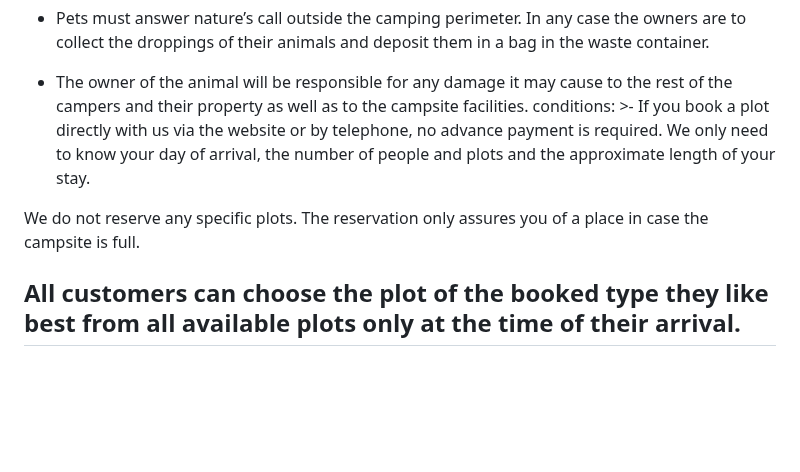
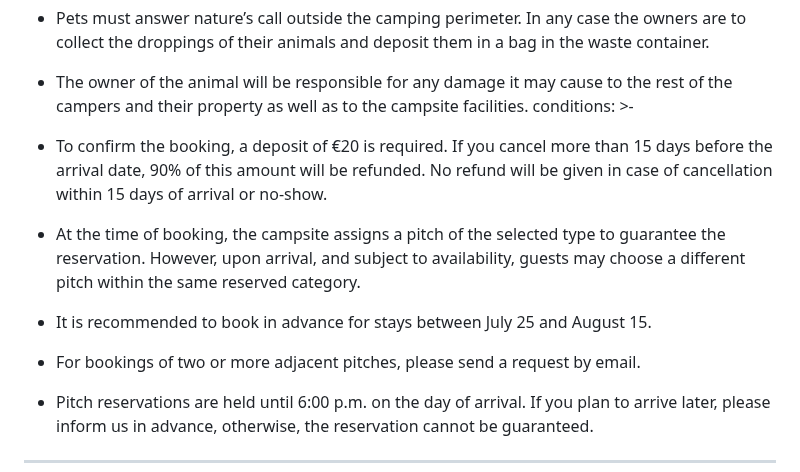
Before and after one commit to Recrea-t/campinglamola, a Markdown page: src/pages/plots.en.md, the part around the change. Drawn GitHub-style; blank space fills up the shorter version.

Commit message:
Update Pàgines (Anglès) “parceles-en”

```diff
--- a/src/pages/plots.en.md
+++ b/src/pages/plots.en.md
@@ -74,11 +74,14 @@ regulation: >-
 
   * The owner of the animal will be responsible for any damage it may cause to the rest of the campers and their property as well as to the campsite facilities.
 conditions: >-
-  If you book a plot directly with us via the website or by telephone, no
-  advance payment is required. We only need to know your day of arrival, the
-  number of people and plots and the approximate length of your stay.
+  * To confirm the booking, a deposit of €20 is required. If you cancel more
+  than 15 days before the arrival date, 90% of this amount will be refunded.
+    No refund will be given in case of cancellation within 15 days of arrival or no-show.
+  * At the time of booking, the campsite assigns a pitch of the selected type to guarantee the reservation. However, upon arrival, and subject to availability, guests may choose a different pitch within the same reserved category.
 
-  We do not reserve any specific plots. The reservation only assures you of a place in case the campsite is full.
+  * It is recommended to book in advance for stays between July 25 and August 15.
 
-  All customers can choose the plot of the booked type they like best from all available plots only at the time of their arrival.
+  * For bookings of two or more adjacent pitches, please send a request by email.
+
+  * Pitch reservations are held until 6:00 p.m. on the day of arrival. If you plan to arrive later, please inform us in advance, otherwise, the reservation cannot be guaranteed.
 ---
```
